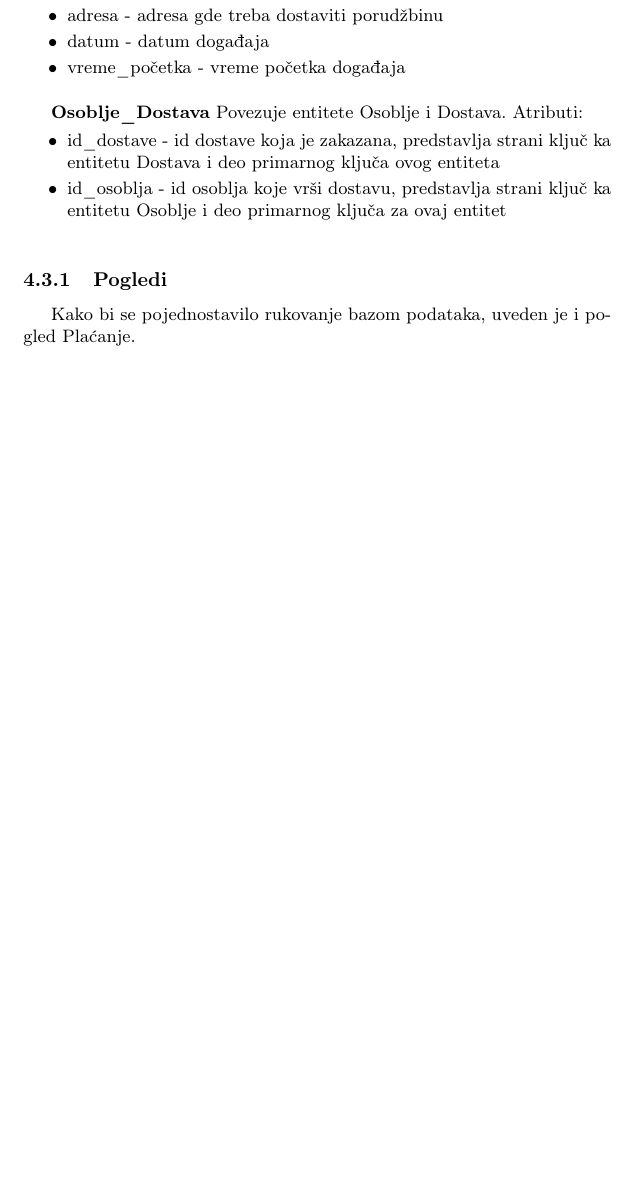
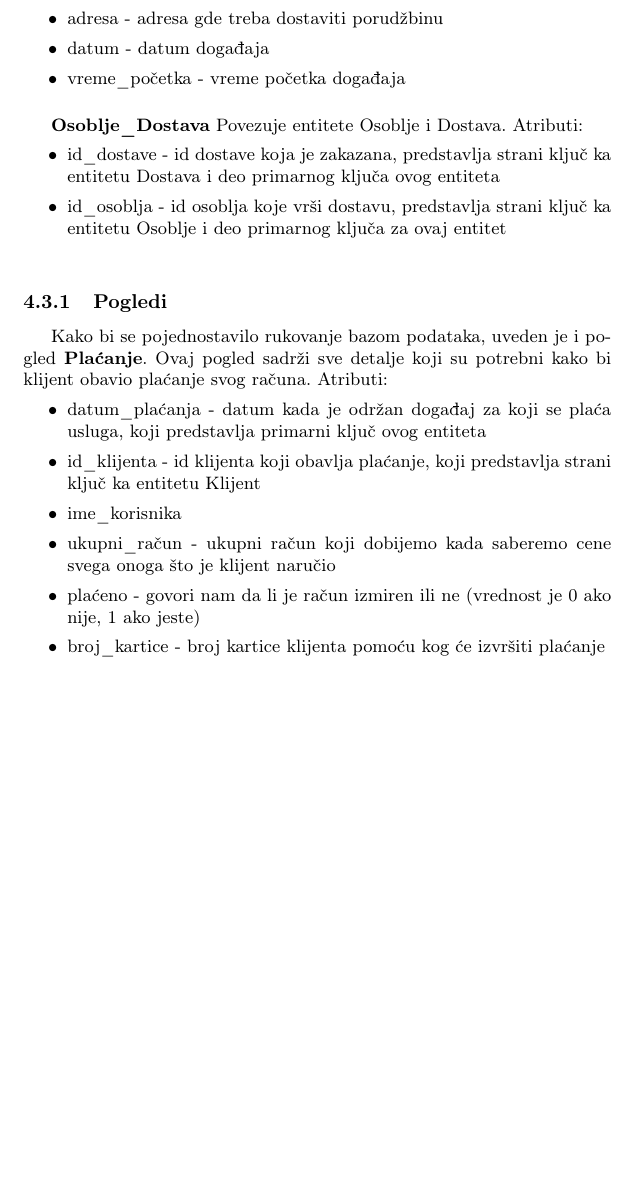
Before and after one commit to milicagaljak/ISZaDumaGroup, a LaTeX document (docs/main.tex): part of page 29 of 29 before the commit and part of page 30 of 30 after it, cut so that both start at the same text, the shorter picture padded with empty space. Compiled offline with pdfLaTeX.

Commit message:
Dodati opisi entiteta Zaposleni, Menadžer i Plaćanje

```diff
--- a/docs/main.tex
+++ b/docs/main.tex
@@ -1131,6 +1144,14 @@ Agregirani entiteti naše baze podataka su:
 
 \subsubsection{Pogledi}
 
-Kako bi se pojednostavilo rukovanje bazom podataka, uveden je i pogled Plaćanje.
+Kako bi se pojednostavilo rukovanje bazom podataka, uveden je i pogled \textbf{Plaćanje}. Ovaj pogled sadrži sve detalje koji su potrebni kako bi klijent obavio plaćanje svog računa. Atributi:
+\begin{itemize}
+    \item datum\_plaćanja - datum kada je održan događaj za koji se plaća usluga, koji predstavlja primarni ključ ovog entiteta
+    \item id\_klijenta - id klijenta koji obavlja plaćanje, koji predstavlja strani ključ ka entitetu Klijent
+    \item ime\_korisnika
+    \item ukupni\_račun - ukupni račun koji dobijemo kada saberemo cene svega onoga što je klijent naručio
+    \item plaćeno - govori nam da li je račun izmiren ili ne (vrednost je 0 ako nije, 1 ako jeste)
+    \item broj\_kartice - broj kartice klijenta pomoću kog će izvršiti plaćanje
+\end{itemize}
 
 \end{document}
```
Also changed, not shown: docs/Informacioni_sistemi.pdf, docs/main.tex (17 more changed lines).
